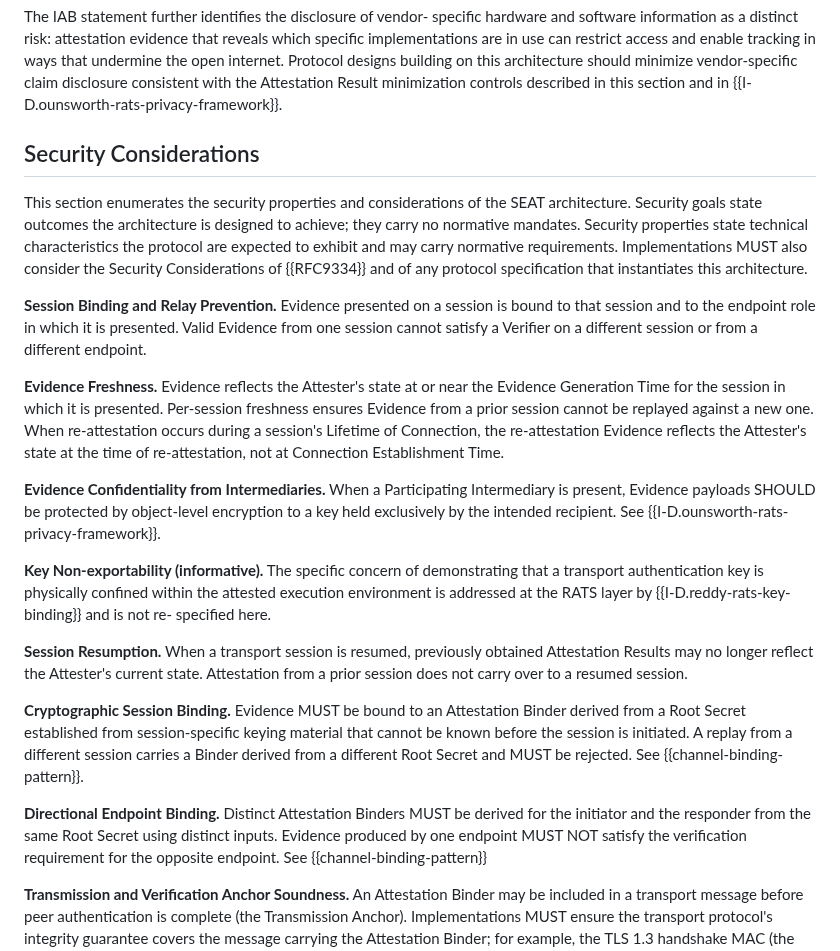
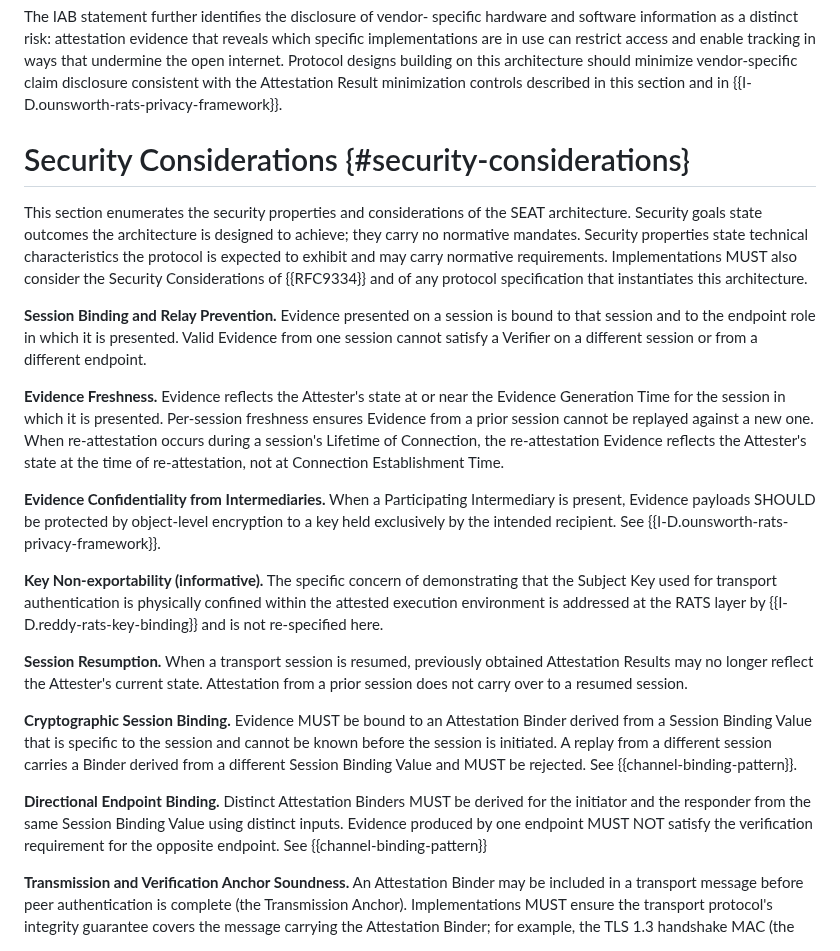
Before and after one commit to tls-attestation/seat-architecture, a Markdown page: draft-mihalcea-seat-architecture.md, the part around one of its changes. Drawn GitHub-style.

```diff
--- a/draft-mihalcea-seat-architecture.md
+++ b/draft-mihalcea-seat-architecture.md
@@ -572,14 +615,13 @@ the open internet.  Protocol designs building on this architecture
 should minimize vendor-specific claim disclosure consistent with the
 Attestation Result minimization controls described in this section
 and in {{I-D.ounsworth-rats-privacy-framework}}.
-
-## Security Considerations
+# Security Considerations {#security-considerations}
 
 This section enumerates the security properties and considerations
 of the SEAT architecture.  Security goals state outcomes the
 architecture is designed to achieve; they carry no normative
 mandates.  Security properties state technical characteristics the
-protocol are expected to exhibit and may carry normative
+protocol is expected to exhibit and may carry normative
 requirements.  Implementations MUST also consider the Security
 Considerations of {{RFC9334}} and of any protocol specification that
 instantiates this architecture.
@@ -603,10 +645,10 @@ object-level encryption to a key held exclusively by the intended
 recipient.  See {{I-D.ounsworth-rats-privacy-framework}}.
 
 **Key Non-exportability (informative).** The specific concern of
-demonstrating that a transport authentication key is physically
-confined within the attested execution environment is addressed at
-the RATS layer by {{I-D.reddy-rats-key-binding}} and is not re-
-specified here.
+demonstrating that the Subject Key used for transport authentication
+is physically confined within the attested execution environment is
+addressed at the RATS layer by {{I-D.reddy-rats-key-binding}} and is
+not re-specified here.
 
 **Session Resumption.** When a transport session is resumed, previously
 obtained Attestation Results may no longer reflect the Attester's
@@ -614,15 +656,16 @@ current state.  Attestation from a prior session does not carry over
 to a resumed session.
 
 **Cryptographic Session Binding.** Evidence MUST be bound to an
-Attestation Binder derived from a Root Secret established from
-session-specific keying material that cannot be known before the
-session is initiated.  A replay from a different session carries a
-Binder derived from a different Root Secret and MUST be rejected.
-See {{channel-binding-pattern}}.
+Attestation Binder derived from a Session Binding Value that is
+specific to the session and cannot be known before the session is
+initiated.  A replay from a different session carries a Binder derived
+from a different Session Binding Value and MUST be rejected.  See
+{{channel-binding-pattern}}.
 
 **Directional Endpoint Binding.** Distinct Attestation Binders MUST be
-derived for the initiator and the responder from the same Root Secret
-using distinct inputs.  Evidence produced by one endpoint MUST NOT
+derived for the initiator and the responder from the same Session
+Binding Value using distinct inputs.  Evidence produced by one
+endpoint MUST NOT
 satisfy the verification requirement for the opposite endpoint.  See
 {{channel-binding-pattern}}
 
```
Also changed, not shown: other parts of draft-mihalcea-seat-architecture.md (+99 -56 lines).
